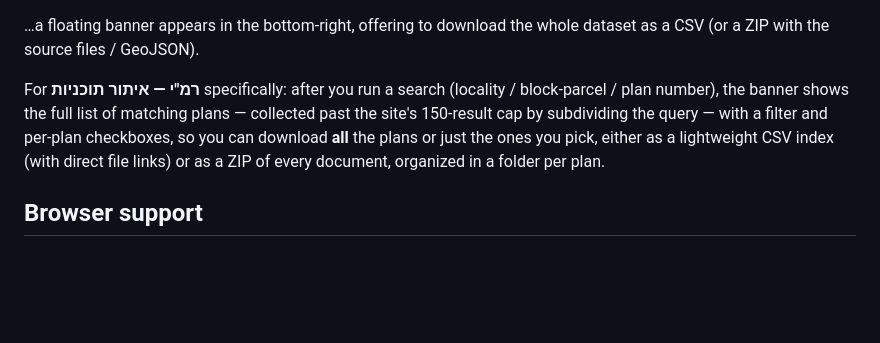
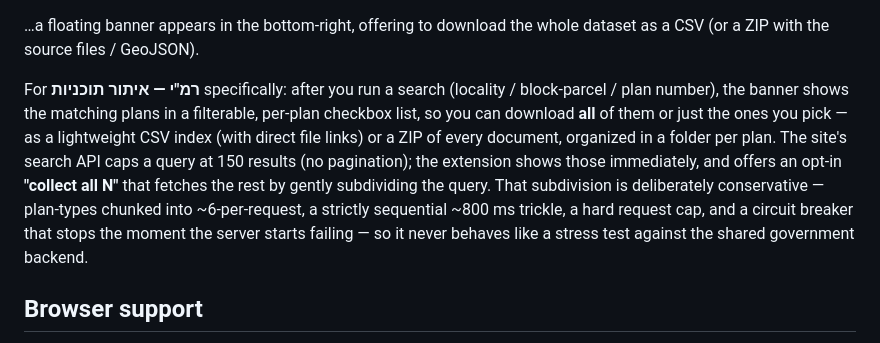
Before and after one commit to zomer-g/letz-hamimshal-extension, a Markdown page: README.md, the part around the change. Drawn GitHub-style; blank space fills up the shorter version.

Commit message:
docs(README): describe land plan-list flow (sample-first list + opt-in gentle collect-all)
Co-Authored-By: Claude Opus 4.8 <noreply@anthropic.com>

```diff
--- a/README.md
+++ b/README.md
@@ -16,7 +16,7 @@ When you visit a page on:
 
 …a floating banner appears in the bottom-right, offering to download the whole dataset as a CSV (or a ZIP with the source files / GeoJSON).
 
-For **רמ"י — איתור תוכניות** specifically: after you run a search (locality / block-parcel / plan number), the banner shows the full list of matching plans — collected past the site's 150-result cap by subdividing the query — with a filter and per-plan checkboxes, so you can download **all** the plans or just the ones you pick, either as a lightweight CSV index (with direct file links) or as a ZIP of every document, organized in a folder per plan.
+For **רמ"י — איתור תוכניות** specifically: after you run a search (locality / block-parcel / plan number), the banner shows the matching plans in a filterable, per-plan checkbox list, so you can download **all** of them or just the ones you pick — as a lightweight CSV index (with direct file links) or a ZIP of every document, organized in a folder per plan. The site's search API caps a query at 150 results (no pagination); the extension shows those immediately, and offers an opt-in **"collect all N"** that fetches the rest by gently subdividing the query. That subdivision is deliberately conservative — plan-types chunked into ~6-per-request, a strictly sequential ~800 ms trickle, a hard request cap, and a circuit breaker that stops the moment the server starts failing — so it never behaves like a stress test against the shared government backend.
 
 ## Browser support
 
```
